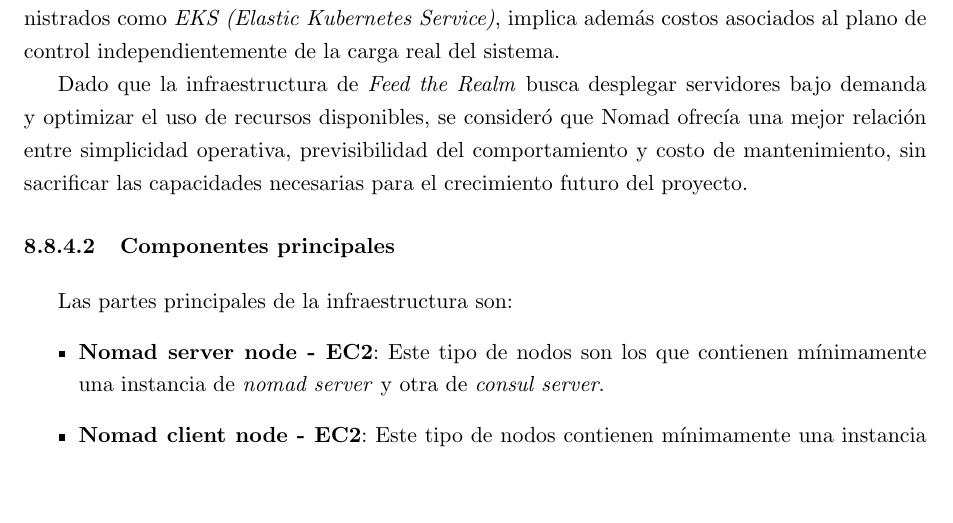
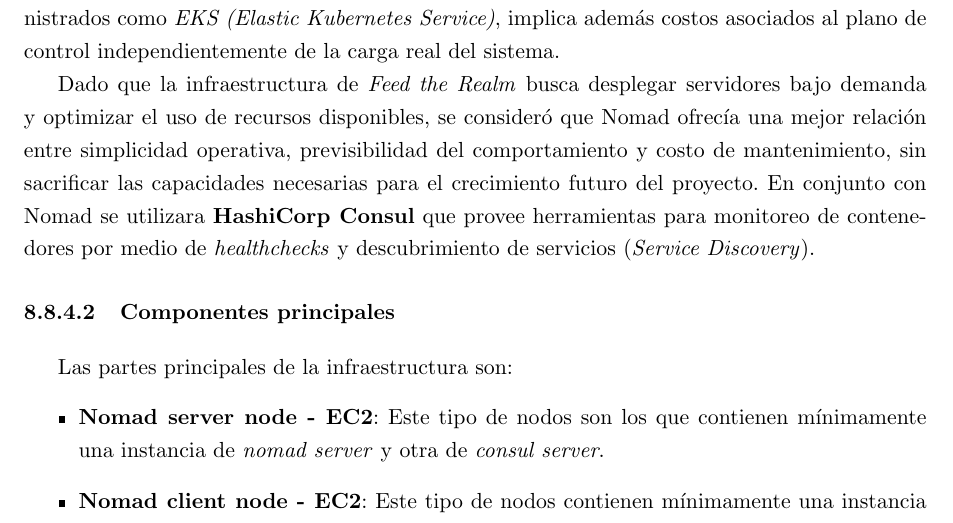
Before and after one commit to FeedTheRealm-org/Documents, a LaTeX document (report/main.tex, which reads report/sections/08-implemented-solutions/devops/devops.tex): part of page 57 of 89 before the commit and part of page 57 of 90 after it, cut so that both start at the same text, the shorter picture padded with empty space. Compiled offline with pdfLaTeX.

Commit message:
docs: add brief consul explanation and link to nomad

```diff
--- a/report/sections/08-implemented-solutions/devops/devops.tex
+++ b/report/sections/08-implemented-solutions/devops/devops.tex
@@ -164,14 +164,15 @@
 
 Dado que la infraestructura de \textit{Feed the Realm} busca desplegar servidores bajo demanda y optimizar el uso de recursos disponibles,
 se consideró que Nomad ofrecía una mejor relación entre simplicidad operativa, previsibilidad del comportamiento y costo de mantenimiento, sin sacrificar las capacidades
-necesarias para el crecimiento futuro del proyecto.
+necesarias para el crecimiento futuro del proyecto. En conjunto con Nomad se utilizara \textbf{HashiCorp Consul} que provee
+herramientas para monitoreo de contenedores por medio de \textit{healthchecks} y descubrimiento de servicios (\textit{Service Discovery}).
 
 \paragraph{Componentes principales}
 
 Las partes principales de la infraestructura son:
 \begin{itemize}
     \item \textbf{Nomad server node - EC2}: Este tipo de nodos son los que contienen mínimamente
-        una instancia de \textit{nomad server} y otra de \textit{consul server}. % TODO(fix): faltaria un breve resumen de que es consul no?
+        una instancia de \textit{nomad server} y otra de \textit{consul server}.
     \item \textbf{Nomad client node - EC2}: Este tipo de nodos contienen mínimamente una instancia
         \textit{nomad client} y otra de \textit{consul client}. A su vez son los que se utilizaran para desplegar los ftr-servers.
     \item \textbf{Buckets - S3}: Utilizados para almacenamiento de archivos de imágenes para cosméticos o ítems,
```
